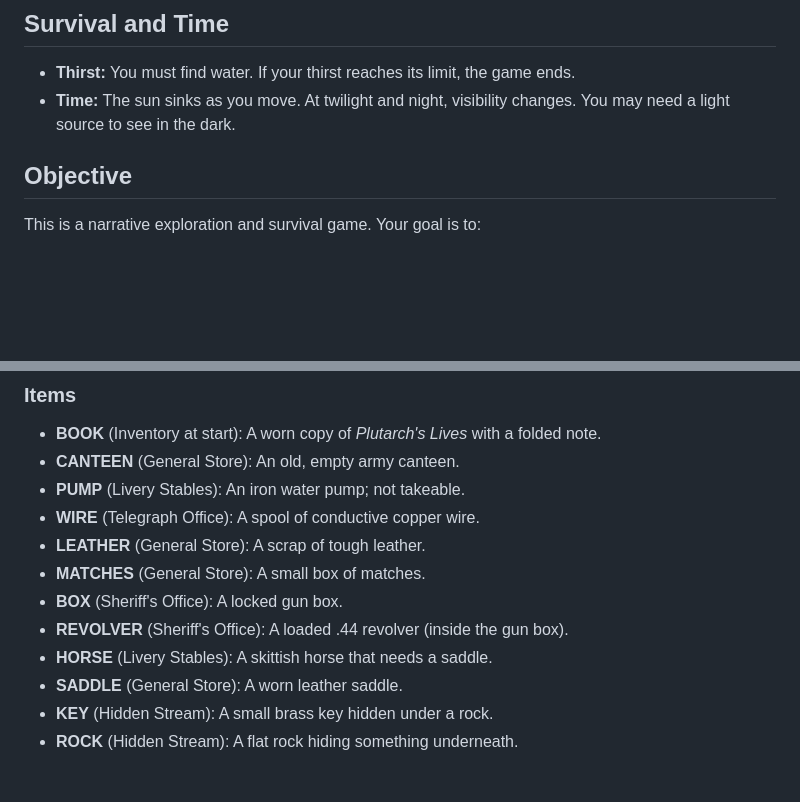
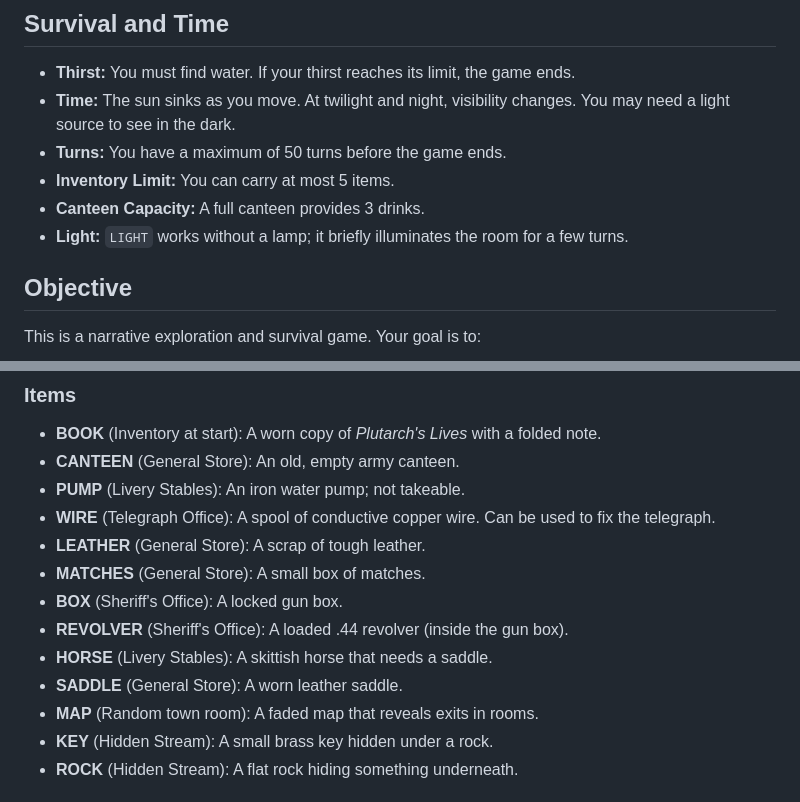
Before and after one commit to mdfranz/vibepascal, a Markdown page: README.md, 2 parts joined by grey strips. Drawn GitHub-style; blank space fills up the shorter version.

Commit message:
Documentation refresh

```diff
--- a/README.md
+++ b/README.md
@@ -134,6 +134,10 @@ export PYDANTIC_AI_GATEWAY_API_KEY="paig_..."
 
 - **Thirst:** You must find water. If your thirst reaches its limit, the game ends.
 - **Time:** The sun sinks as you move. At twilight and night, visibility changes. You may need a light source to see in the dark.
+- **Turns:** You have a maximum of 50 turns before the game ends.
+- **Inventory Limit:** You can carry at most 5 items.
+- **Canteen Capacity:** A full canteen provides 3 drinks.
+- **Light:** `LIGHT` works without a lamp; it briefly illuminates the room for a few turns.
 
 ## Objective
 
@@ -200,13 +204,14 @@ This is not the only way to play, but it will show you the current content:
 - **BOOK** (Inventory at start): A worn copy of *Plutarch's Lives* with a folded note.
 - **CANTEEN** (General Store): An old, empty army canteen.
 - **PUMP** (Livery Stables): An iron water pump; not takeable.
-- **WIRE** (Telegraph Office): A spool of conductive copper wire.
+- **WIRE** (Telegraph Office): A spool of conductive copper wire. Can be used to fix the telegraph.
 - **LEATHER** (General Store): A scrap of tough leather.
 - **MATCHES** (General Store): A small box of matches.
 - **BOX** (Sheriff's Office): A locked gun box.
 - **REVOLVER** (Sheriff's Office): A loaded .44 revolver (inside the gun box).
 - **HORSE** (Livery Stables): A skittish horse that needs a saddle.
 - **SADDLE** (General Store): A worn leather saddle.
+- **MAP** (Random town room): A faded map that reveals exits in rooms.
 - **KEY** (Hidden Stream): A small brass key hidden under a rock.
 - **ROCK** (Hidden Stream): A flat rock hiding something underneath.
 
```
